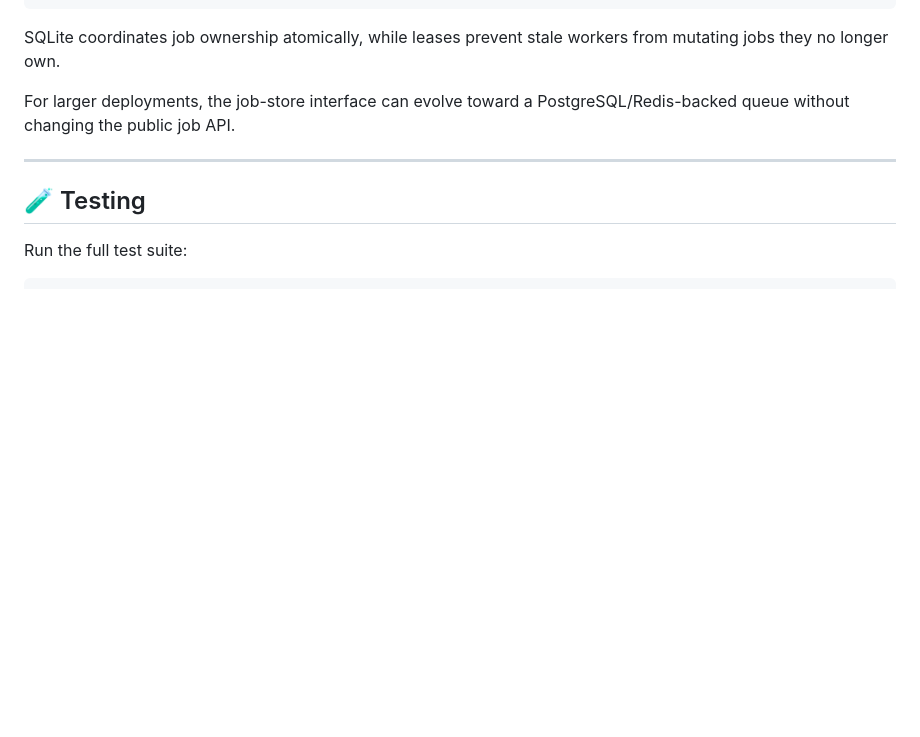
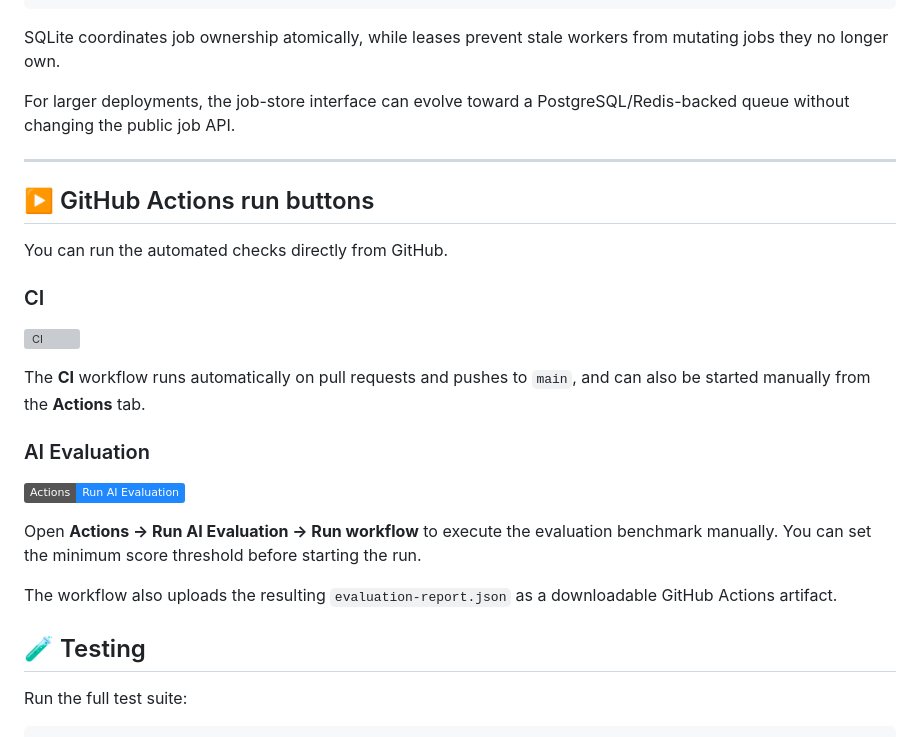
Before and after one commit to mightyalok00/crewai-content-engine, a Markdown page: README.md, the part around the change. GitHub-like rendering; badges without logos; blank space fills up the shorter version; grey boxes are pictures that could not be loaded.

Commit message:
docs: add GitHub Actions run buttons

```diff
--- a/README.md
+++ b/README.md
@@ -392,6 +392,24 @@ For larger deployments, the job-store interface can evolve toward a PostgreSQL/R
 
 ---
 
+## ▶️ GitHub Actions run buttons
+
+You can run the automated checks directly from GitHub.
+
+### CI
+
+[![CI](https://github.com/mightyalok00/crewai-content-engine/actions/workflows/ci.yml/badge.svg)](https://github.com/mightyalok00/crewai-content-engine/actions/workflows/ci.yml)
+
+The **CI** workflow runs automatically on pull requests and pushes to `main`, and can also be started manually from the **Actions** tab.
+
+### AI Evaluation
+
+[![Run AI Evaluation](https://img.shields.io/badge/Actions-Run%20AI%20Evaluation-2088FF?logo=githubactions&logoColor=white)](https://github.com/mightyalok00/crewai-content-engine/actions/workflows/run-ai-evaluation.yml)
+
+Open **Actions → Run AI Evaluation → Run workflow** to execute the evaluation benchmark manually. You can set the minimum score threshold before starting the run.
+
+The workflow also uploads the resulting `evaluation-report.json` as a downloadable GitHub Actions artifact.
+
 ## 🧪 Testing
 
 Run the full test suite:
```
